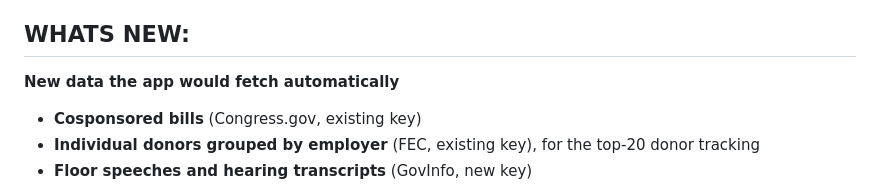
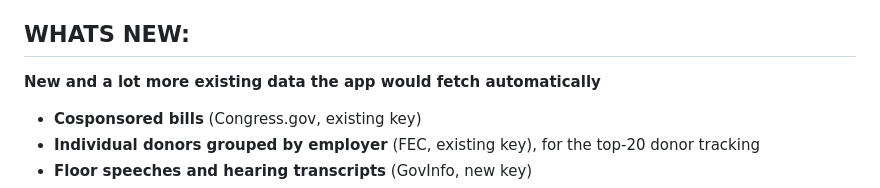
Before and after one commit to Makster04/Congress-Record-Check, a Markdown page: 4_MAJOR_OVERHAUL.md, the part around the change. GitHub-like rendering.

Commit message:
Update new data section in 4_MAJOR_OVERHAUL.md
Expanded the list of new data the app would fetch automatically, including additional sources and details.

```diff
--- a/4_MAJOR_OVERHAUL.md
+++ b/4_MAJOR_OVERHAUL.md
@@ -2,7 +2,8 @@ Here's everything that would change if you build what's in `ALT_README.md`, comp
 
 ## WHATS NEW:
 
-**New data the app would fetch automatically**
+**New and a lot more existing data the app would fetch automatically**
+
 - **Cosponsored bills** (Congress.gov, existing key)
 - **Individual donors grouped by employer** (FEC, existing key), for the top-20 donor tracking
 - **Floor speeches and hearing transcripts** (GovInfo, new key)
```
